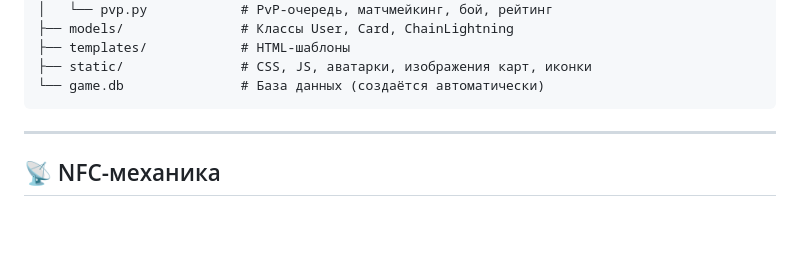
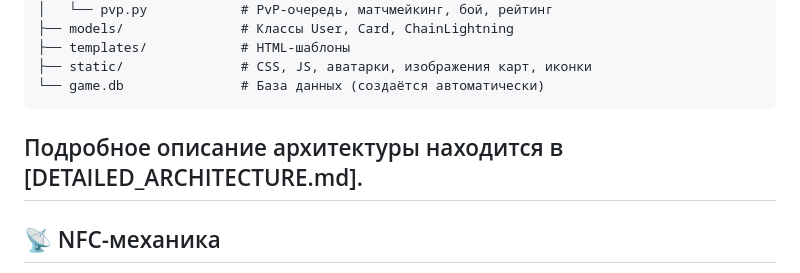
Before and after one commit to FlowSigfus/Elementum, a Markdown page: Readme.md, the part around the change. GitHub-like rendering; blank space fills up the shorter version.

Commit message:
обновлён Readme

````diff
--- a/Readme.md
+++ b/Readme.md
@@ -97,7 +97,7 @@ game/
 ├── static/               # CSS, JS, аватарки, изображения карт, иконки
 └── game.db               # База данных (создаётся автоматически)
 ```
-
+Подробное описание архитектуры находится в [DETAILED_ARCHITECTURE.md].
 ---
 
 ## 📡 NFC-механика
````
